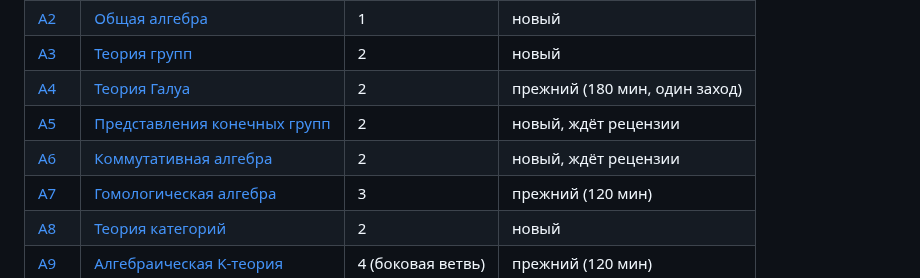
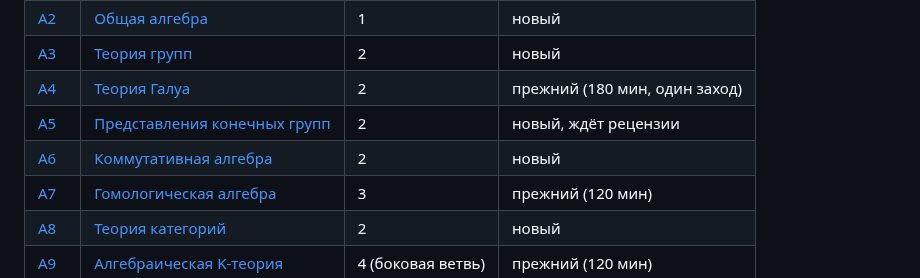
Before and after one commit to NeuroWorknotNeo/Leo, a Markdown page: Reality Check/README.md, the part around the change. Rendered like a GitHub page.

Commit message:
Reality Check: A6 — независимая рецензия (разгружена часть A, B5 о кольцах дискретного нормирования, уточнены E3 (в) и ключ D2 (в))
Co-Authored-By: Claude Opus 5.5 <noreply@anthropic.com>

```diff
--- a/Reality Check/README.md
+++ b/Reality Check/README.md
@@ -101,7 +101,7 @@ Reality Check/
 | [A3](PLAN.md#a3) | [Теория групп](Exams/Algebra/A3_Group_Theory.md) | 2 | новый |
 | [A4](PLAN.md#a4) | [Теория Галуа](Exams/Algebra/A4_Galois_Theory.md) | 2 | прежний (180 мин, один заход) |
 | [A5](PLAN.md#a5) | [Представления конечных групп](Exams/Algebra/A5_Representations_of_Finite_Groups.md) | 2 | новый, ждёт рецензии |
-| [A6](PLAN.md#a6) | [Коммутативная алгебра](Exams/Algebra/A6_Commutative_Algebra.md) | 2 | новый, ждёт рецензии |
+| [A6](PLAN.md#a6) | [Коммутативная алгебра](Exams/Algebra/A6_Commutative_Algebra.md) | 2 | новый |
 | [A7](PLAN.md#a7) | [Гомологическая алгебра](Exams/Algebra/A7_Homological_Algebra.md) | 3 | прежний (120 мин) |
 | [A8](PLAN.md#a8) | [Теория категорий](Exams/Algebra/A8_Category_Theory.md) | 2 | новый |
 | [A9](PLAN.md#a9) | [Алгебраическая K-теория](Exams/Algebra/A9_Algebraic_K-Theory.md) | 4 (боковая ветвь) | прежний (120 мин) |
```
Also changed, not shown: 1 other file.
